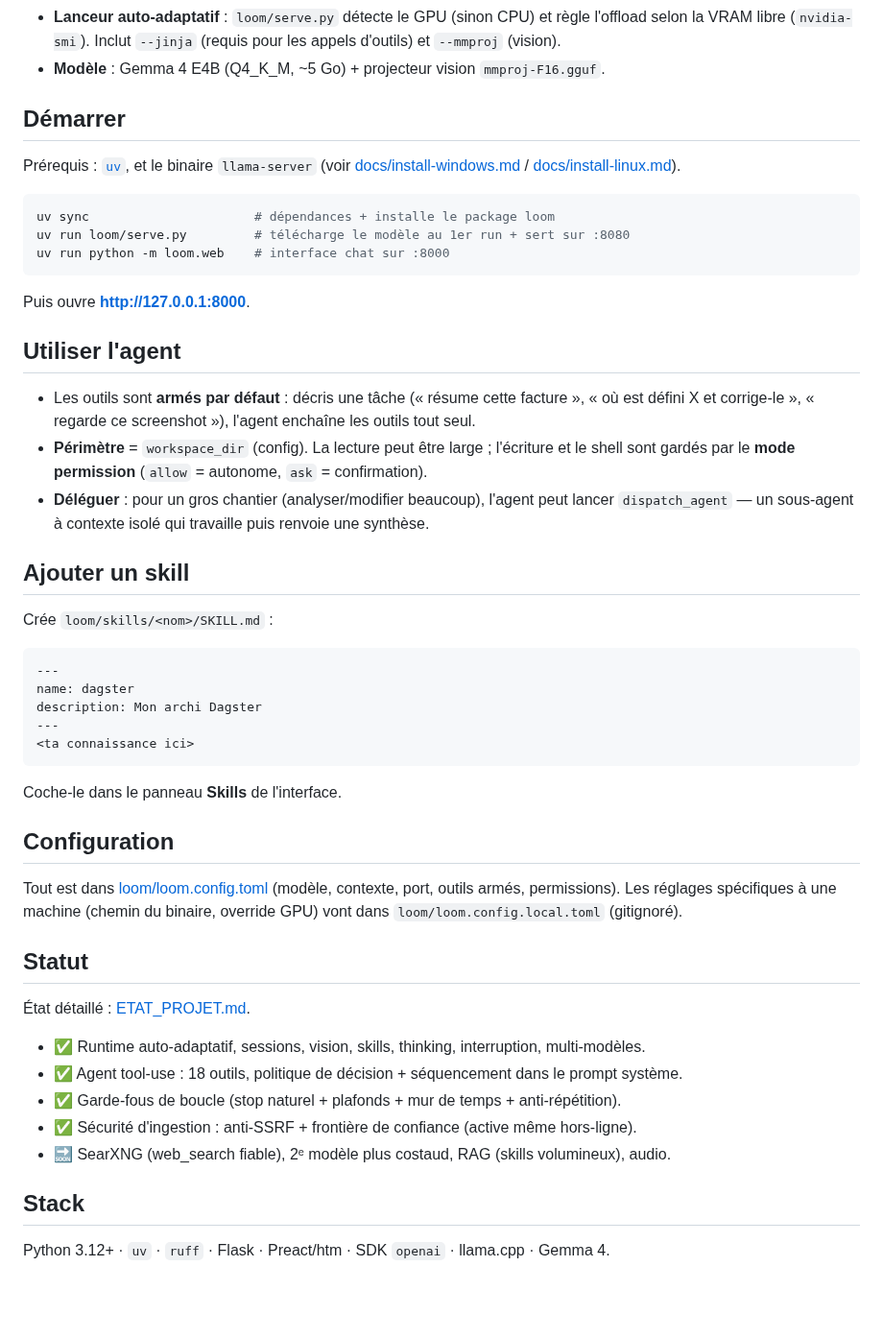
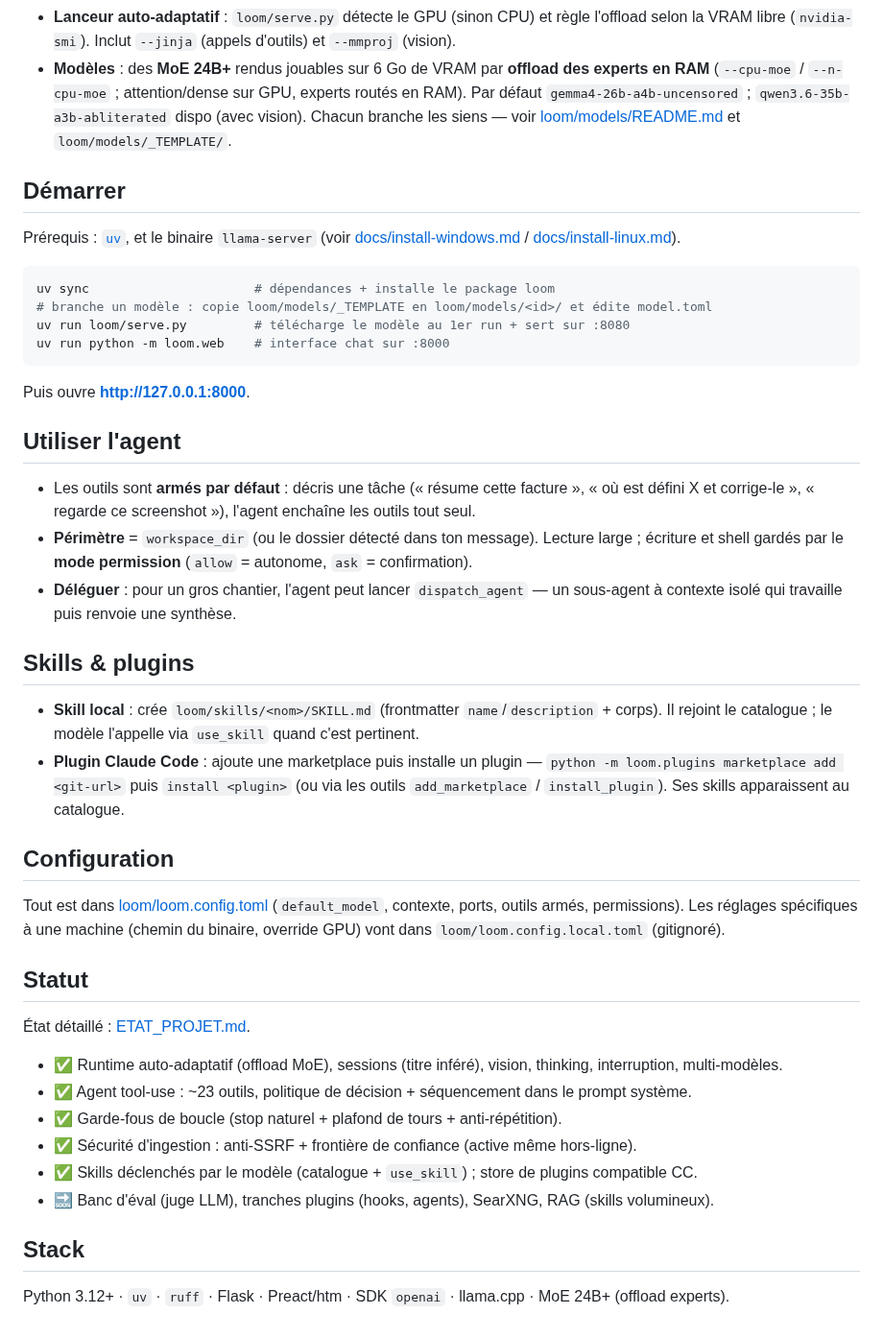
Before and after one commit to Tough-Respawn/loom, a Markdown page: README.md, the part around one of its changes. Shown at 96% size. Drawn GitHub-style; blank space fills up the shorter version.

````diff
--- a/README.md
+++ b/README.md
@@ -70,8 +80,11 @@ Navigateur ──HTTP──► Loom (Flask :8000) ──OpenAI API──► llam
   [docs/adr/0001-llamacpp-vs-ollama.md](docs/adr/0001-llamacpp-vs-ollama.md).
 - **Lanceur auto-adaptatif** : `loom/serve.py` détecte le GPU (sinon CPU) et règle l'offload
-  selon la VRAM libre (`nvidia-smi`). Inclut `--jinja` (requis pour les appels d'outils) et
-  `--mmproj` (vision).
-- **Modèle** : Gemma 4 E4B (Q4_K_M, ~5 Go) + projecteur vision `mmproj-F16.gguf`.
+  selon la VRAM libre (`nvidia-smi`). Inclut `--jinja` (appels d'outils) et `--mmproj` (vision).
+- **Modèles** : des **MoE 24B+** rendus jouables sur 6 Go de VRAM par **offload des experts en
+  RAM** (`--cpu-moe` / `--n-cpu-moe` ; attention/dense sur GPU, experts routés en RAM). Par
+  défaut `gemma4-26b-a4b-uncensored` ; `qwen3.6-35b-a3b-abliterated` dispo (avec vision).
+  Chacun branche les siens — voir [loom/models/README.md](loom/models/README.md) et
+  `loom/models/_TEMPLATE/`.
 
 ## Démarrer
 
@@ -80,6 +93,7 @@ Prérequis : [`uv`](https://docs.astral.sh/uv/), et le binaire `llama-server`
 
 ```bash
 uv sync                      # dépendances + installe le package loom
+# branche un modèle : copie loom/models/_TEMPLATE en loom/models/<id>/ et édite model.toml
 uv run loom/serve.py         # télécharge le modèle au 1er run + sert sur :8080
 uv run python -m loom.web    # interface chat sur :8000
 ```
@@ -87,42 +101,38 @@ Puis ouvre **http://127.0.0.1:8000**.
 
 ## Utiliser l'agent
 
-- Les outils sont **armés par défaut** : décris une tâche (« résume cette facture »,
-  « où est défini X et corrige-le », « regarde ce screenshot »), l'agent enchaîne les
-  outils tout seul.
-- **Périmètre** = `workspace_dir` (config). La lecture peut être large ; l'écriture et le
-  shell sont gardés par le **mode permission** (`allow` = autonome, `ask` = confirmation).
-- **Déléguer** : pour un gros chantier (analyser/modifier beaucoup), l'agent peut lancer
-  `dispatch_agent` — un sous-agent à contexte isolé qui travaille puis renvoie une synthèse.
+- Les outils sont **armés par défaut** : décris une tâche (« résume cette facture », « où est
+  défini X et corrige-le », « regarde ce screenshot »), l'agent enchaîne les outils tout seul.
+- **Périmètre** = `workspace_dir` (ou le dossier détecté dans ton message). Lecture large ;
+  écriture et shell gardés par le **mode permission** (`allow` = autonome, `ask` = confirmation).
+- **Déléguer** : pour un gros chantier, l'agent peut lancer `dispatch_agent` — un sous-agent à
+  contexte isolé qui travaille puis renvoie une synthèse.
 
-## Ajouter un skill
+## Skills & plugins
 
-Crée `loom/skills/<nom>/SKILL.md` :
-```markdown
----
-name: dagster
-description: Mon archi Dagster
----
-<ta connaissance ici>
-```
-Coche-le dans le panneau **Skills** de l'interface.
+- **Skill local** : crée `loom/skills/<nom>/SKILL.md` (frontmatter `name`/`description` + corps).
+  Il rejoint le catalogue ; le modèle l'appelle via `use_skill` quand c'est pertinent.
+- **Plugin Claude Code** : ajoute une marketplace puis installe un plugin —
+  `python -m loom.plugins marketplace add <git-url>` puis `install <plugin>` (ou via les outils
+  `add_marketplace` / `install_plugin`). Ses skills apparaissent au catalogue.
 
 ## Configuration
 
-Tout est dans [loom/loom.config.toml](loom/loom.config.toml) (modèle, contexte, port, outils
-armés, permissions). Les réglages spécifiques à une machine (chemin du binaire, override GPU)
-vont dans `loom/loom.config.local.toml` (gitignoré).
+Tout est dans [loom/loom.config.toml](loom/loom.config.toml) (`default_model`, contexte, ports,
+outils armés, permissions). Les réglages spécifiques à une machine (chemin du binaire, override
+GPU) vont dans `loom/loom.config.local.toml` (gitignoré).
 
 ## Statut
 
 État détaillé : [ETAT_PROJET.md](ETAT_PROJET.md).
 
-- ✅ Runtime auto-adaptatif, sessions, vision, skills, thinking, interruption, multi-modèles.
-- ✅ Agent tool-use : 18 outils, politique de décision + séquencement dans le prompt système.
-- ✅ Garde-fous de boucle (stop naturel + plafonds + mur de temps + anti-répétition).
+- ✅ Runtime auto-adaptatif (offload MoE), sessions (titre inféré), vision, thinking, interruption, multi-modèles.
+- ✅ Agent tool-use : ~23 outils, politique de décision + séquencement dans le prompt système.
+- ✅ Garde-fous de boucle (stop naturel + plafond de tours + anti-répétition).
 - ✅ Sécurité d'ingestion : anti-SSRF + frontière de confiance (active même hors-ligne).
-- 🔜 SearXNG (web_search fiable), 2ᵉ modèle plus costaud, RAG (skills volumineux), audio.
+- ✅ Skills déclenchés par le modèle (catalogue + `use_skill`) ; store de plugins compatible CC.
+- 🔜 Banc d'éval (juge LLM), tranches plugins (hooks, agents), SearXNG, RAG (skills volumineux).
 
 ## Stack
 
-Python 3.12+ · `uv` · `ruff` · Flask · Preact/htm · SDK `openai` · llama.cpp · Gemma 4.
+Python 3.12+ · `uv` · `ruff` · Flask · Preact/htm · SDK `openai` · llama.cpp · MoE 24B+ (offload experts).
````
Also changed, not shown: other parts of README.md (+48 -38 lines), ETAT_PROJET.md (+66 -85 lines).
